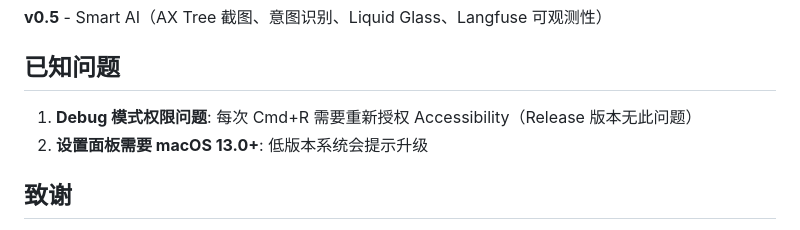
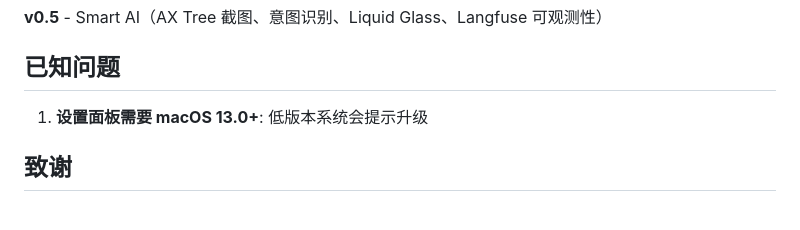
Before and after one commit to CyberDoctor2023/senseflow, a Markdown page: README.md, the part around the change. Rendered like a GitHub page.

Commit message:
docs: remove fixed debug mode accessibility issue

```diff
--- a/README.md
+++ b/README.md
@@ -302,8 +302,7 @@ xcodebuild -project SenseFlow.xcodeproj \
 
 ## 已知问题
 
-1. **Debug 模式权限问题**: 每次 Cmd+R 需要重新授权 Accessibility（Release 版本无此问题）
-2. **设置面板需要 macOS 13.0+**: 低版本系统会提示升级
+1. **设置面板需要 macOS 13.0+**: 低版本系统会提示升级
 
 ## 致谢
 
```
